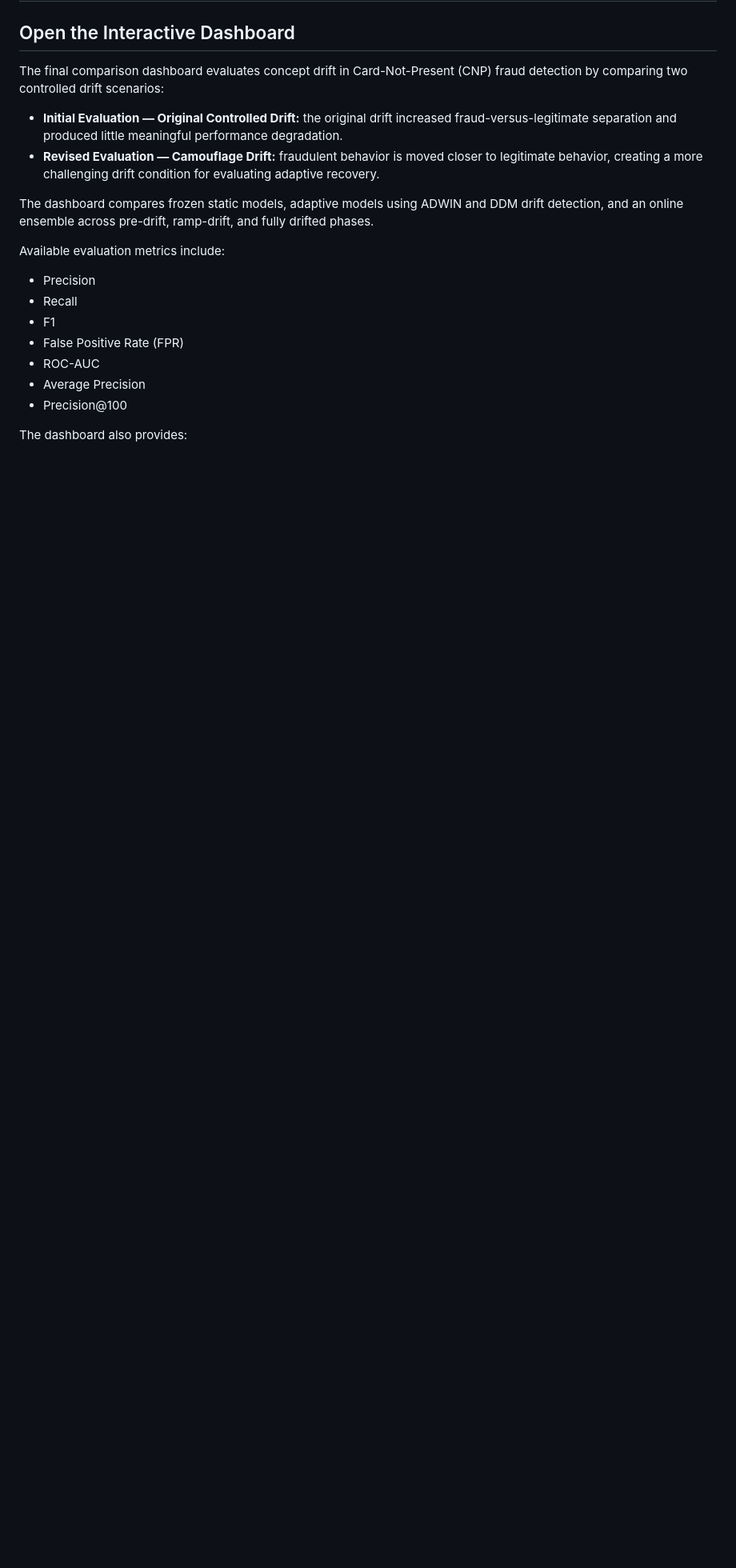
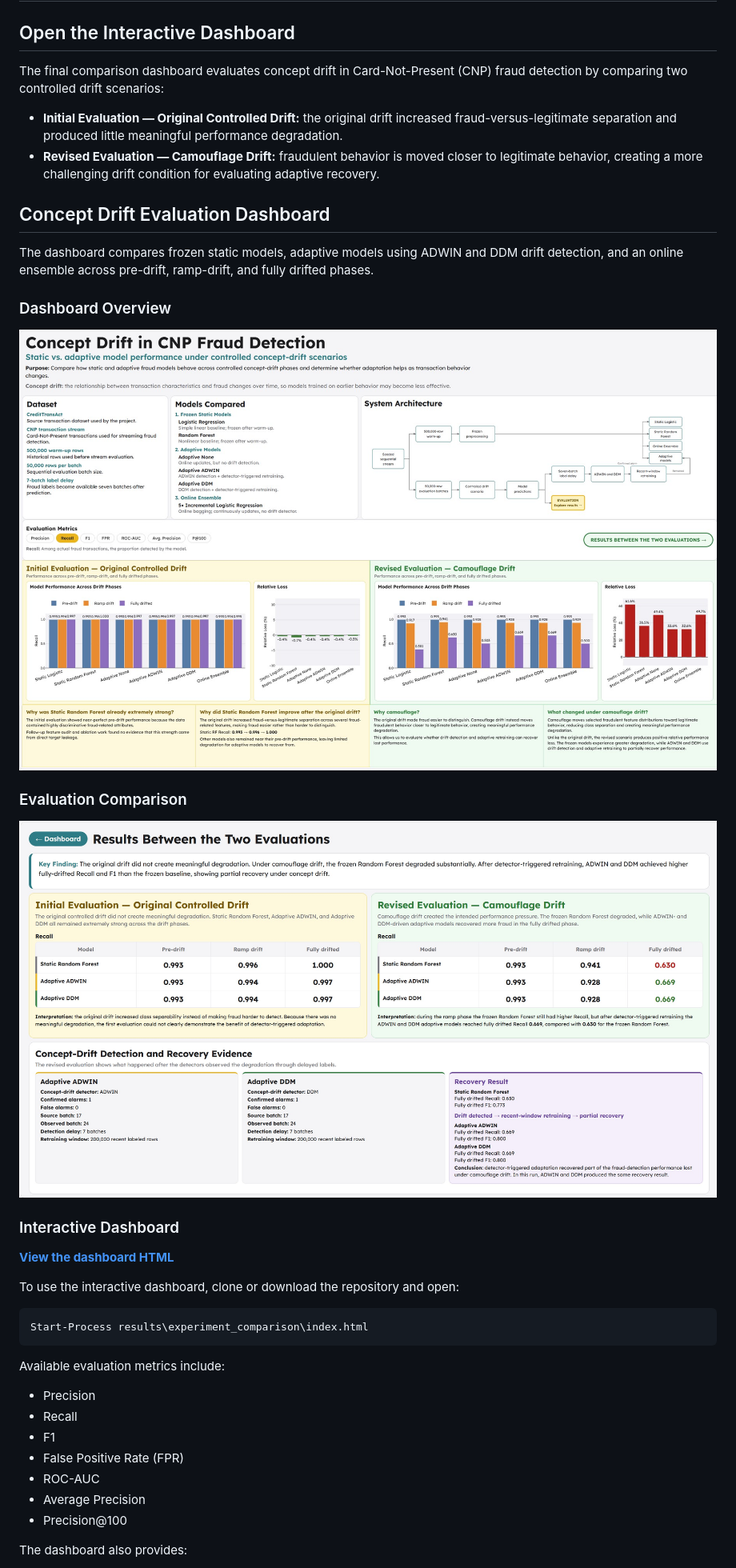
Before and after one commit to Sanjaysoralamavu/sentinelflow-fraud-detection, a Markdown page: README.md, the part around the change printed below. Shown: that part at 80% size. GitHub-like rendering; pictures changed too: docs/images/dashboard1.jpg (added), docs/images/dashboard2.jpg (added); blank space fills up the shorter version.

Commit message:
docs: add dashboard preview and interactive HTML

````diff
--- a/README.md
+++ b/README.md
@@ -464,7 +464,27 @@ The final comparison dashboard evaluates concept drift in Card-Not-Present (CNP)
 - **Initial Evaluation — Original Controlled Drift:** the original drift increased fraud-versus-legitimate separation and produced little meaningful performance degradation.
 - **Revised Evaluation — Camouflage Drift:** fraudulent behavior is moved closer to legitimate behavior, creating a more challenging drift condition for evaluating adaptive recovery.
 
+## Concept Drift Evaluation Dashboard
+
 The dashboard compares frozen static models, adaptive models using ADWIN and DDM drift detection, and an online ensemble across pre-drift, ramp-drift, and fully drifted phases.
+
+### Dashboard Overview
+
+![Concept Drift Evaluation Dashboard](docs/images/dashboard1.jpg)
+
+### Evaluation Comparison
+
+![Initial and Revised Evaluation Comparison](docs/images/dashboard2.jpg)
+
+### Interactive Dashboard
+
+**[View the dashboard HTML](results/experiment_comparison/index.html)**
+
+To use the interactive dashboard, clone or download the repository and open:
+
+```powershell
+Start-Process results\experiment_comparison\index.html
+```
 
 Available evaluation metrics include:
 
````
Also changed, not shown: other parts of README.md (+2 -6 lines), 2 other files.
